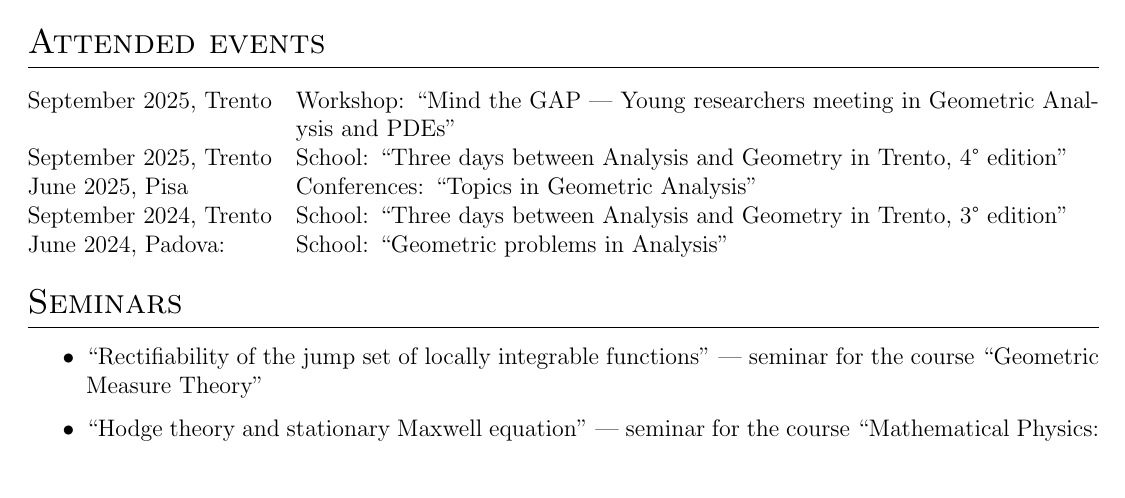
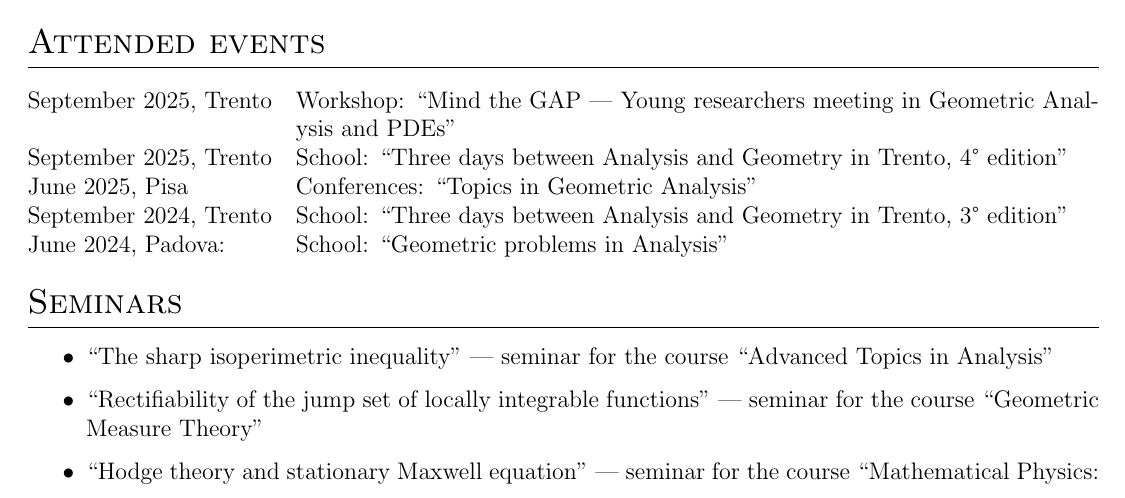
Before and after one commit to AndreaMartelli03/CV_Martelli, a LaTeX CV (cv.tex): part of page 1 of 2, cut so that both start at the same text. Compiled offline with pdfLaTeX.

Commit message:
Updates from Overleaf

```diff
--- a/cv.tex
+++ b/cv.tex
@@ -234,6 +234,7 @@ June 2024, Padova: & School: ‘‘Geometric problems in Analysis''
 %-------------------------
 \section{Seminars}
 \begin{itemize}
+\item ‘‘The sharp isoperimetric inequality'' — seminar for the course ‘‘Advanced Topics in Analysis''
 \item ‘‘Rectifiability of the jump set of locally integrable functions'' — seminar for the course ‘‘Geometric Measure Theory''
 \item ‘‘Hodge theory and stationary Maxwell equation'' — seminar for the course ‘‘Mathematical Physics: Differential Geometric Methods''
 \item ‘‘A constraint method for a perturbed variational problem'' — seminar for the course ‘‘Advances in Mathematical Analysis: Topological Variational Methods''
```
